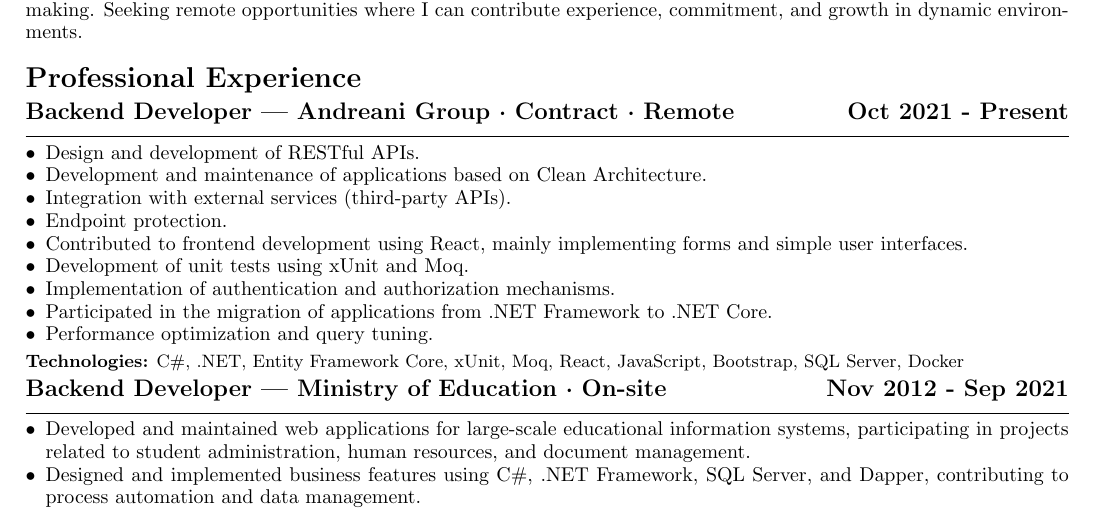
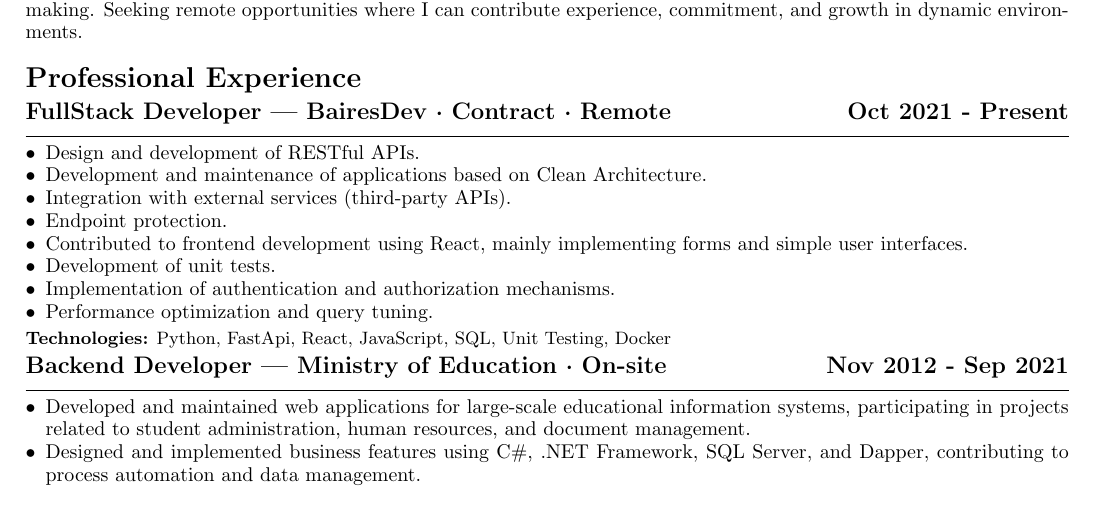
Before and after one commit to IngFourcans/CV.Net, a LaTeX CV (CVEnglish.tex): part of the page, cut so that both start at the same text. Compiled offline with pdfLaTeX.

Commit message:
Primer Ajuste Python

```diff
--- a/CVEnglish.tex
+++ b/CVEnglish.tex
@@ -39,7 +39,7 @@
 
 \section*{Professional Experience}
 
-\noindent{{\large \textbf{Backend Developer — Andreani Group · Contract · Remote \hfill Oct 2021 - Present}}}\\[-3pt]
+\noindent{{\large \textbf{FullStack Developer — BairesDev · Contract · Remote \hfill Oct 2021 - Present}}}\\[-3pt]
 {\rule{\textwidth}{0.25pt}}
 \begin{itemize}
     \item Design and development of RESTful APIs.
@@ -47,13 +47,12 @@
     \item Integration with external services (third-party APIs).
     \item Endpoint protection.
     \item Contributed to frontend development using React, mainly implementing forms and simple user interfaces.
-    \item Development of unit tests using xUnit and Moq.
+    \item Development of unit tests.
     \item Implementation of authentication and authorization mechanisms.
-    \item Participated in the migration of applications from .NET Framework to .NET Core.
     \item Performance optimization and query tuning.
 \end{itemize}
 \vspace{2pt}
-{\small \textbf{Technologies:} C\#, .NET, Entity Framework Core, xUnit, Moq, React, JavaScript, Bootstrap, SQL Server, Docker}
+{\small \textbf{Technologies:} Python, FastApi, React, JavaScript, SQL, Unit Testing, Docker}
 
 \vspace{3pt}
 
```
